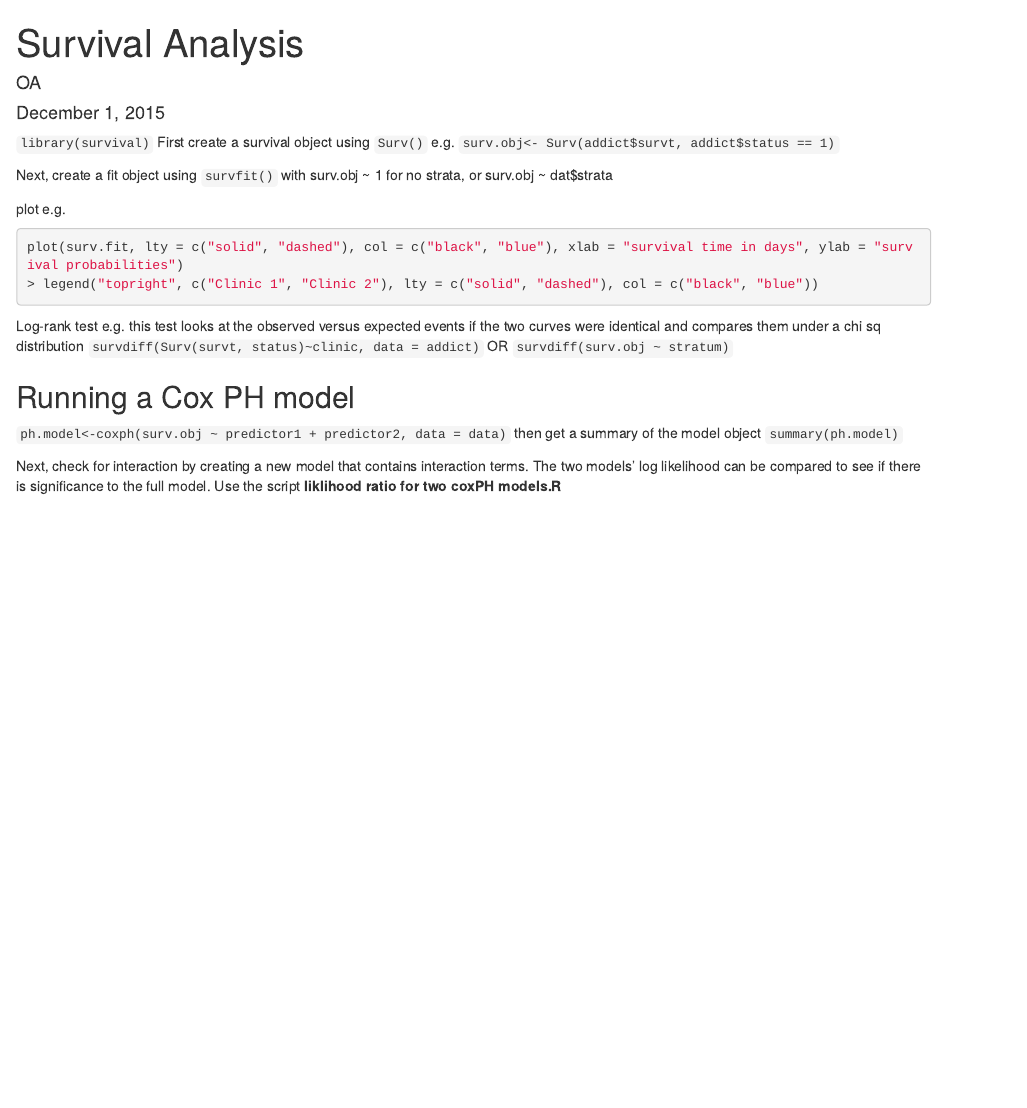
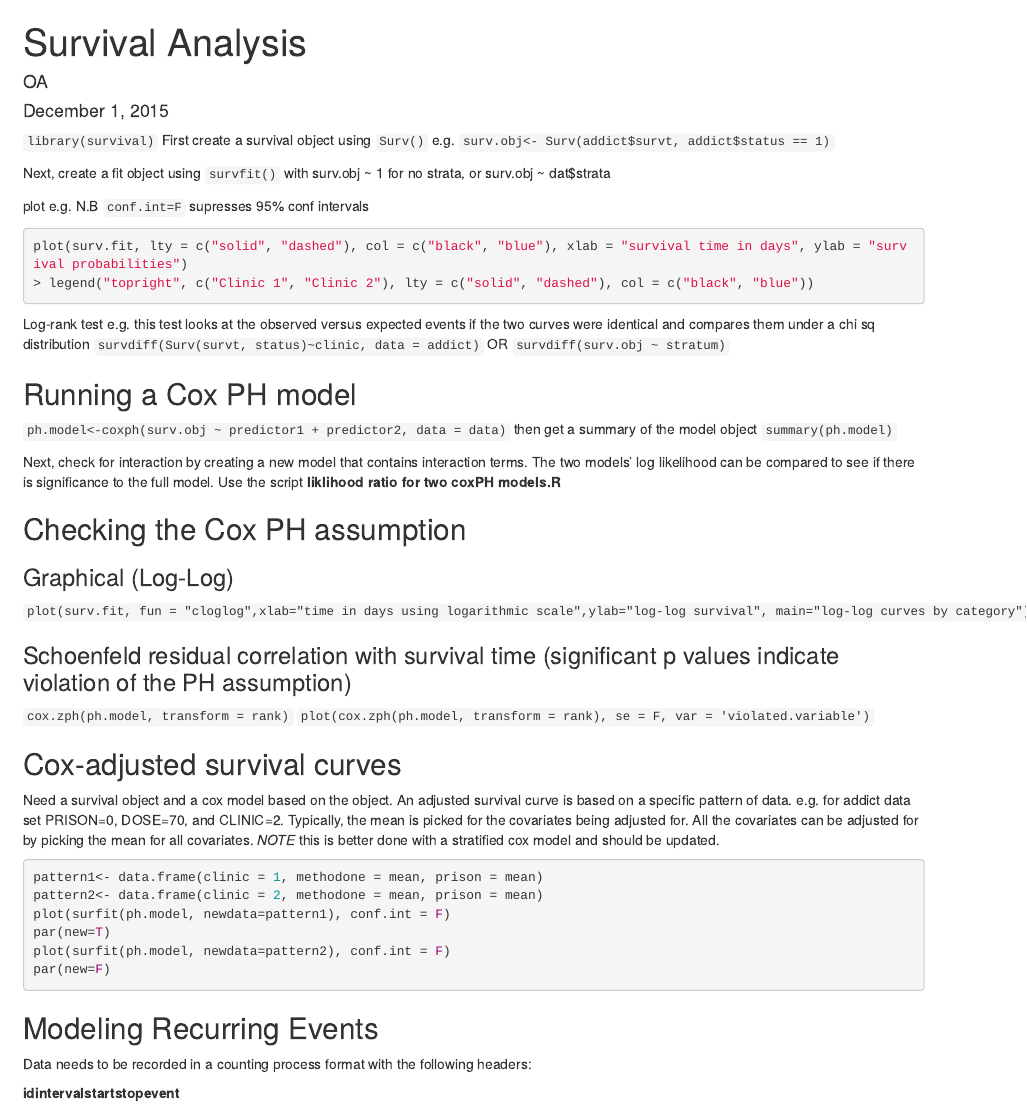
Before and after one commit to ns-ml/DSUR_Scripts, an R Markdown document (survival analysis.Rmd): the page in a window 1100 px wide, from its top. Rendered offline with R 4.5, knitr and Pandoc, with nearby package versions.

Commit message:
Completed basic survival, minus stratified and extended models

````diff
--- a/survival analysis.Rmd
+++ b/survival analysis.Rmd
@@ -11,7 +11,7 @@ e.g.
 
 Next, create a fit object using `survfit()` with surv.obj ~ 1 for no strata, or surv.obj ~ dat$strata
 
-plot e.g.
+plot e.g. N.B `conf.int=F` supresses 95% conf intervals
 ```{r eval=FALSE}
 plot(surv.fit, lty = c("solid", "dashed"), col = c("black", "blue"), xlab = "survival time in days", ylab = "survival probabilities")
 > legend("topright", c("Clinic 1", "Clinic 2"), lty = c("solid", "dashed"), col = c("black", "blue"))
@@ -29,3 +29,29 @@ then get a summary of the model object
 `summary(ph.model)`
 
 Next, check for interaction by creating a new model that contains interaction terms. The two models' log likelihood can be compared to see if there is significance to the full model. Use the script **liklihood ratio for two coxPH models.R**
+
+## Checking the Cox PH assumption
+### Graphical (Log-Log)
+`plot(surv.fit, fun = "cloglog",xlab="time in days using logarithmic scale",ylab="log-log survival", main="log-log curves by category")`
+
+### Schoenfeld residual correlation with survival time (significant p values indicate violation of the PH assumption)
+`cox.zph(ph.model, transform = rank)`
+`plot(cox.zph(ph.model, transform = rank), se = F, var = 'violated.variable')`
+
+## Cox-adjusted survival curves
+Need a survival object and a cox model based on the object. An adjusted survival curve is based on a specific pattern of data. e.g. for addict data set PRISON=0, DOSE=70, and CLINIC=2. Typically, the mean is picked for the covariates being adjusted for. All the covariates can be adjusted for by picking the mean for all covariates. *NOTE* this is better done with a stratified cox model and should be updated.
+
+```{r eval = FALSE}
+pattern1<- data.frame(clinic = 1, methodone = mean, prison = mean)
+pattern2<- data.frame(clinic = 2, methodone = mean, prison = mean)
+plot(surfit(ph.model, newdata=pattern1), conf.int = F)
+par(new=T)
+plot(surfit(ph.model, newdata=pattern2), conf.int = F)
+par(new=F)
+```
+
+## Modeling Recurring Events
+Data needs to be recorded in a counting process format with the following headers:
+
+| id | interval | start | stop | event |
+|--- | ---      | ---   | ---- | ---   |
````
Also changed, not shown: survival_analysis.html.
